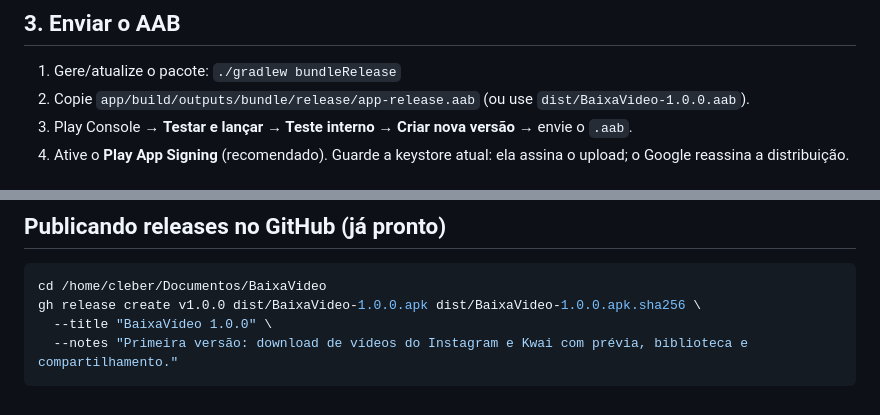
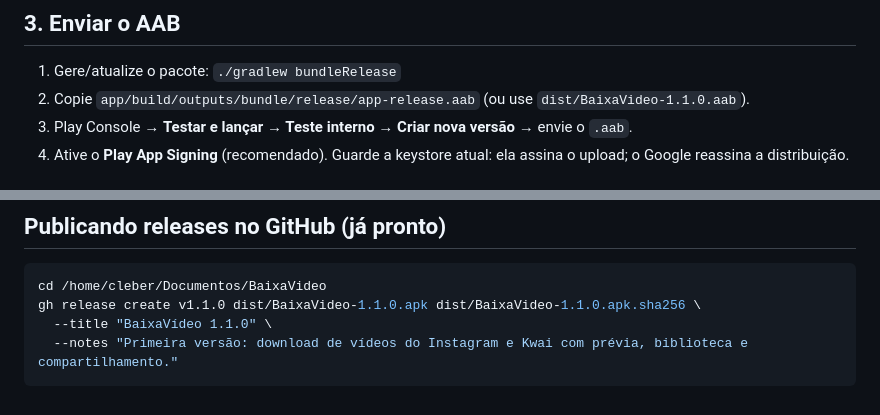
Before and after one commit to clebersys/baixatrix, a Markdown page: store/publicacao-play.md, 2 parts joined by grey strips. GitHub-like rendering.

````diff
--- a/store/publicacao-play.md
+++ b/store/publicacao-play.md
@@ -25,7 +25,7 @@ então esses passos são manuais.
 
 1. Gere/atualize o pacote: `./gradlew bundleRelease`
 2. Copie `app/build/outputs/bundle/release/app-release.aab` (ou use
-   `dist/BaixaVideo-1.0.0.aab`).
+   `dist/BaixaVideo-1.1.0.aab`).
 3. Play Console → **Testar e lançar → Teste interno → Criar nova versão** →
    envie o `.aab`.
 4. Ative o **Play App Signing** (recomendado). Guarde a keystore atual: ela
@@ -93,7 +93,7 @@ Alternativas de distribuição que não dependem da Play Store:
 
 ```bash
 cd /home/cleber/Documentos/BaixaVideo
-gh release create v1.0.0 dist/BaixaVideo-1.0.0.apk dist/BaixaVideo-1.0.0.apk.sha256 \
-  --title "BaixaVídeo 1.0.0" \
+gh release create v1.1.0 dist/BaixaVideo-1.1.0.apk dist/BaixaVideo-1.1.0.apk.sha256 \
+  --title "BaixaVídeo 1.1.0" \
   --notes "Primeira versão: download de vídeos do Instagram e Kwai com prévia, biblioteca e compartilhamento."
 ```
````
Also changed, not shown: README.md (+3 -3 lines), store/ficha-play.md (+4 -3 lines), docs/tela-inicial.png, 4 other files.
